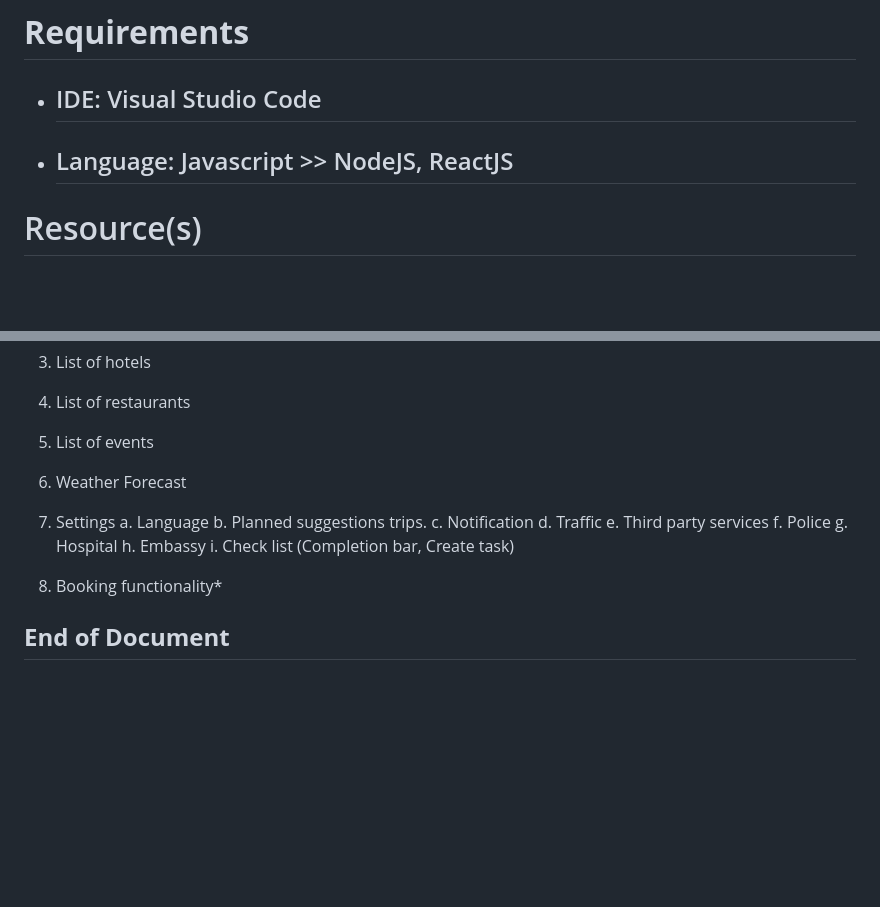
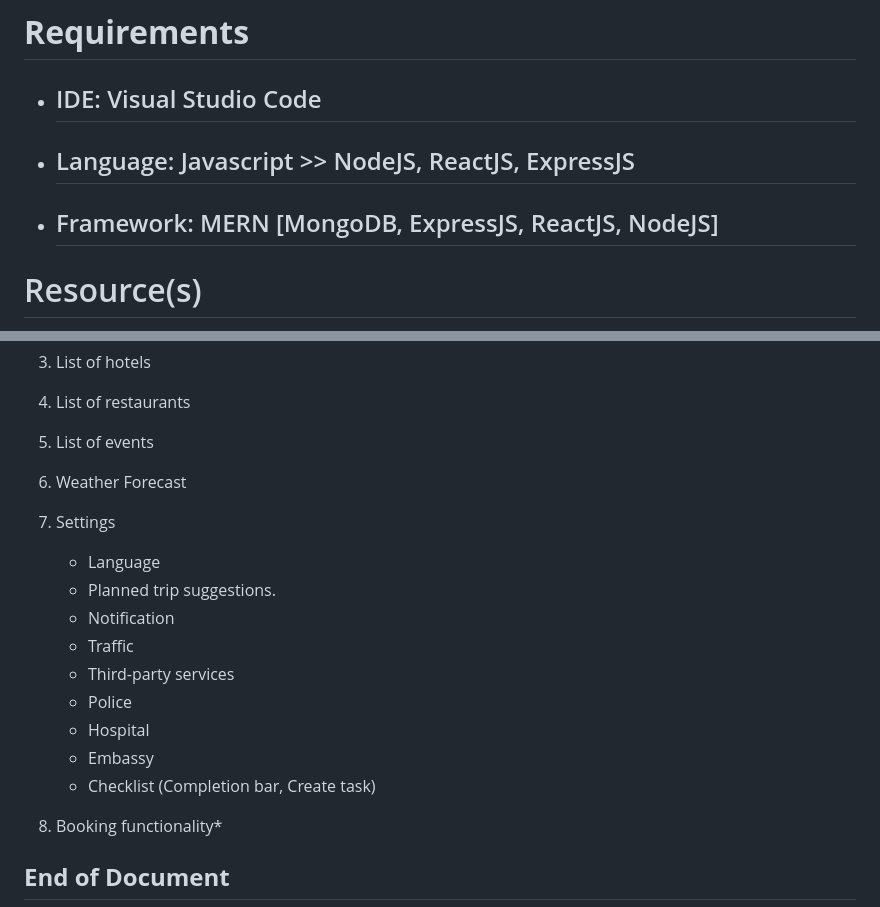
Before and after one commit to 54mzzyy/INFS3203-Project-Group3, a Markdown page: README.md, 2 parts joined by grey strips. GitHub-like rendering; blank space fills up the shorter version.

```diff
--- a/README.md
+++ b/README.md
@@ -200,7 +200,8 @@ Team: Up to 4 students
 
 # **Requirements**
 - ## IDE: Visual Studio Code
-- ## Language: Javascript >> NodeJS, ReactJS
+- ## Language: Javascript >> NodeJS, ReactJS, ExpressJS
+- ## Framework: MERN [MongoDB, ExpressJS, ReactJS, NodeJS]
 
 
 # Resource(s)
@@ -216,15 +217,15 @@ Team: Up to 4 students
 5. List of events
 6. Weather Forecast
 7. Settings
-        a.	Language
-        b.	Planned suggestions trips.
-        c.	Notification
-        d.	Traffic
-        e.	Third party services
-        f.	Police
-        g.	Hospital
-        h.	Embassy
-        i.	Check list (Completion bar, Create task)
+   - Language
+   - Planned trip suggestions.
+   - Notification
+   - Traffic
+   - Third-party services
+   - Police
+   - Hospital
+   - Embassy
+   - Checklist (Completion bar, Create task)
 
 8. Booking functionality*
 
```
